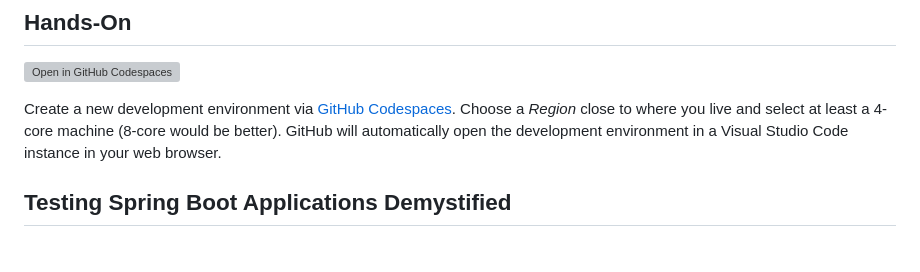
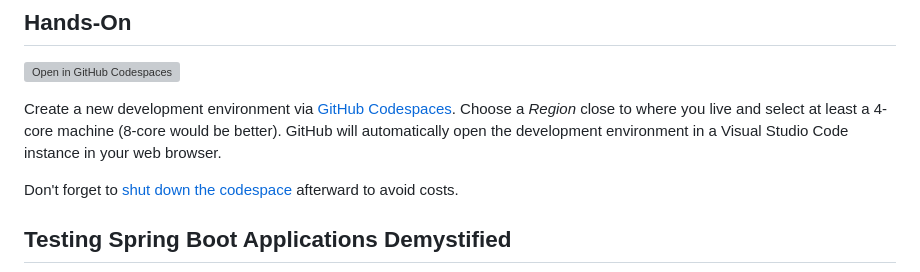
Before and after one commit to rieckpil/talks, a Markdown page: README.md, the part around the change. Rendered like a GitHub page; blank space fills up the shorter version; grey boxes are pictures that could not be loaded.

Commit message:
add hint

```diff
--- a/README.md
+++ b/README.md
@@ -14,6 +14,8 @@ Links:
 [![Open in GitHub Codespaces](https://github.com/codespaces/badge.svg)](https://codespaces.new/rieckpil/talks)
 
 Create a new development environment via [GitHub Codespaces](https://codespaces.new/rieckpil/talksg). Choose a _Region_ close to where you live and select at least a 4-core machine (8-core would be better). GitHub will automatically open the development environment in a Visual Studio Code instance in your web browser.
+
+Don't forget to [shut down the codespace](https://github.com/codespaces) afterward to avoid costs.
 
 ## Testing Spring Boot Applications Demystified
 
```
